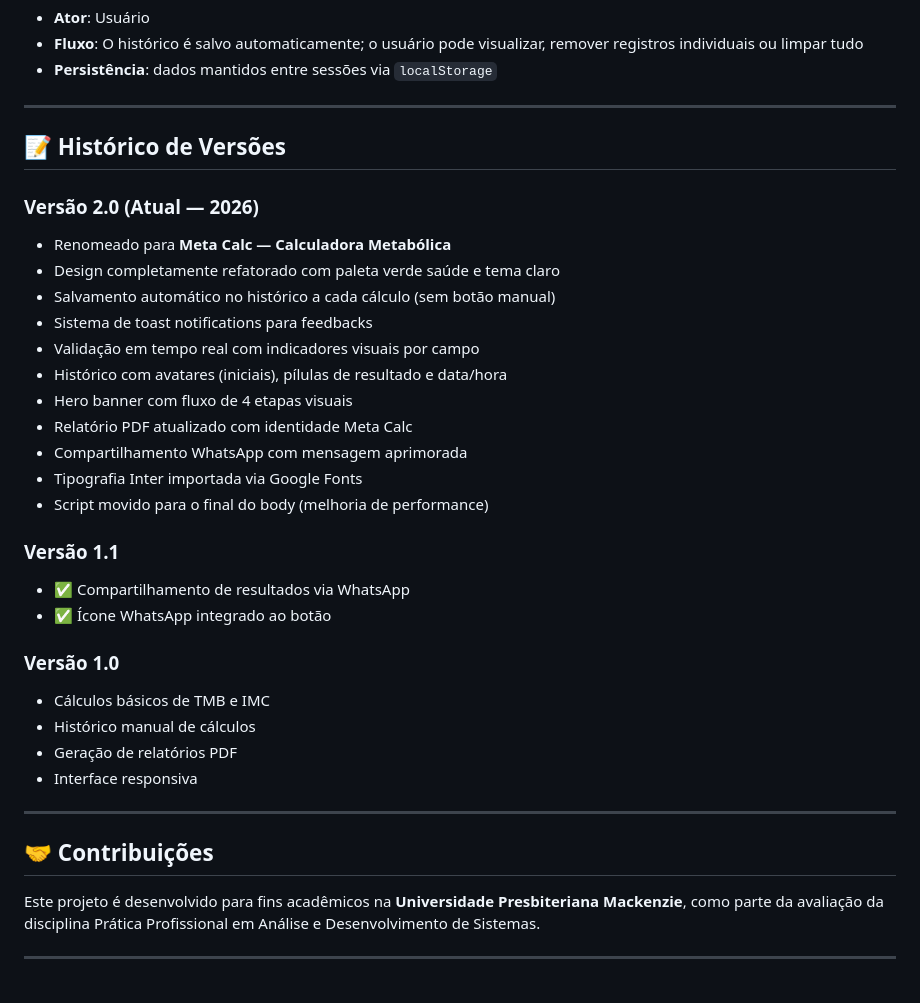
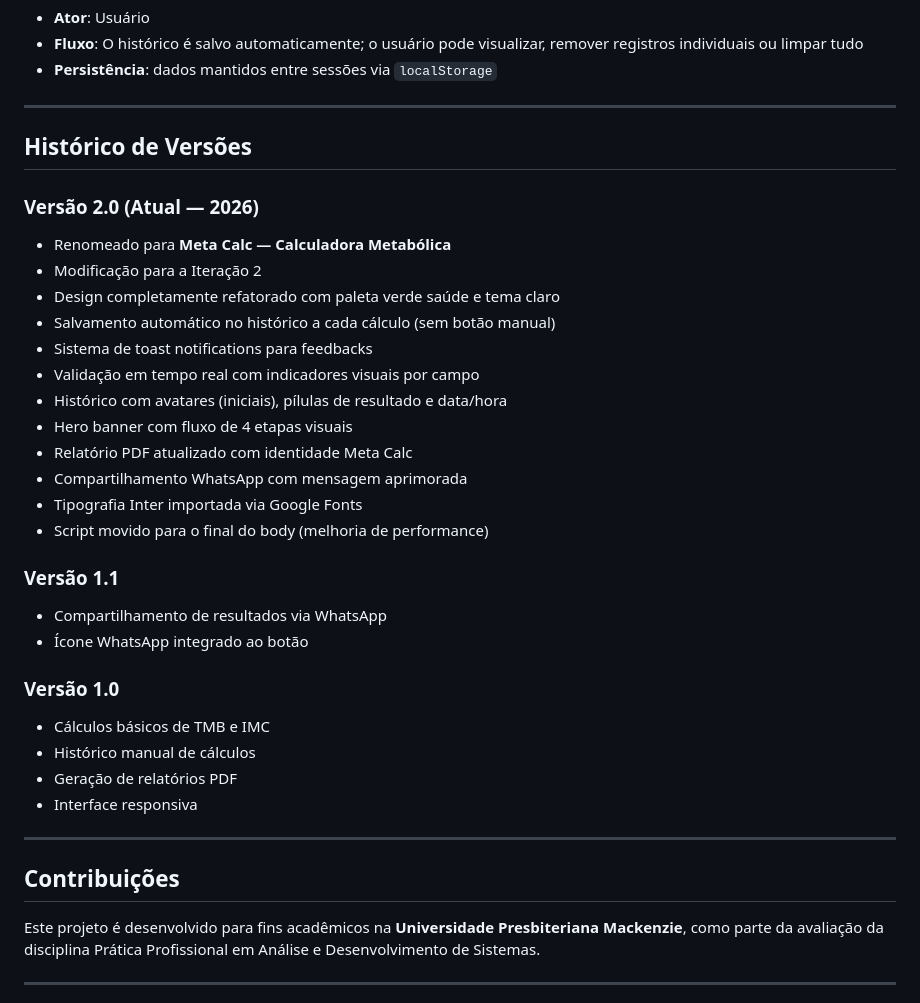
Before and after one commit to vihribeiro/imc_meta_calc_ads, a Markdown page: README.md, the part around one of its changes. GitHub-like rendering.

Commit message:
Update README with project details and features
Refactor README to include updated project information and features.

```diff
--- a/README.md
+++ b/README.md
@@ -247,10 +247,11 @@ GCT = TMB × Fator de Atividade
 
 ---
 
-## 📝 Histórico de Versões
+## Histórico de Versões
 
 ### Versão 2.0 (Atual — 2026)
 - Renomeado para **Meta Calc — Calculadora Metabólica**
+- Modificação para a Iteração 2
 - Design completamente refatorado com paleta verde saúde e tema claro
 - Salvamento automático no histórico a cada cálculo (sem botão manual)
 - Sistema de toast notifications para feedbacks
@@ -263,8 +264,8 @@ GCT = TMB × Fator de Atividade
 - Script movido para o final do body (melhoria de performance)
 
 ### Versão 1.1
-- ✅ Compartilhamento de resultados via WhatsApp
-- ✅ Ícone WhatsApp integrado ao botão
+- Compartilhamento de resultados via WhatsApp
+- Ícone WhatsApp integrado ao botão
 
 ### Versão 1.0
 - Cálculos básicos de TMB e IMC
@@ -274,7 +275,7 @@ GCT = TMB × Fator de Atividade
 
 ---
 
-## 🤝 Contribuições
+## Contribuições
 
 Este projeto é desenvolvido para fins acadêmicos na **Universidade Presbiteriana Mackenzie**, como parte da avaliação da disciplina Prática Profissional em Análise e Desenvolvimento de Sistemas.
 
```
Also changed, not shown: other parts of README.md (+28 -28 lines).
